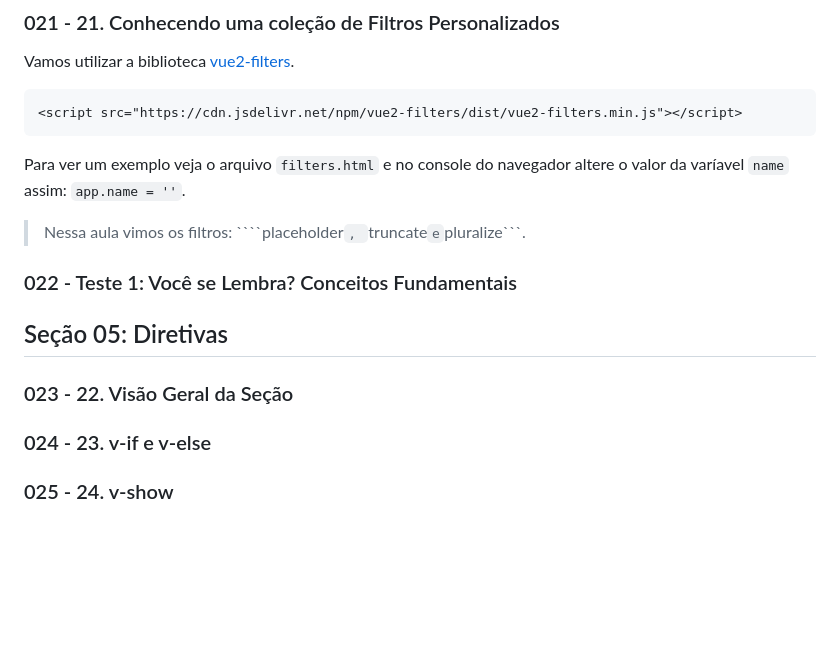
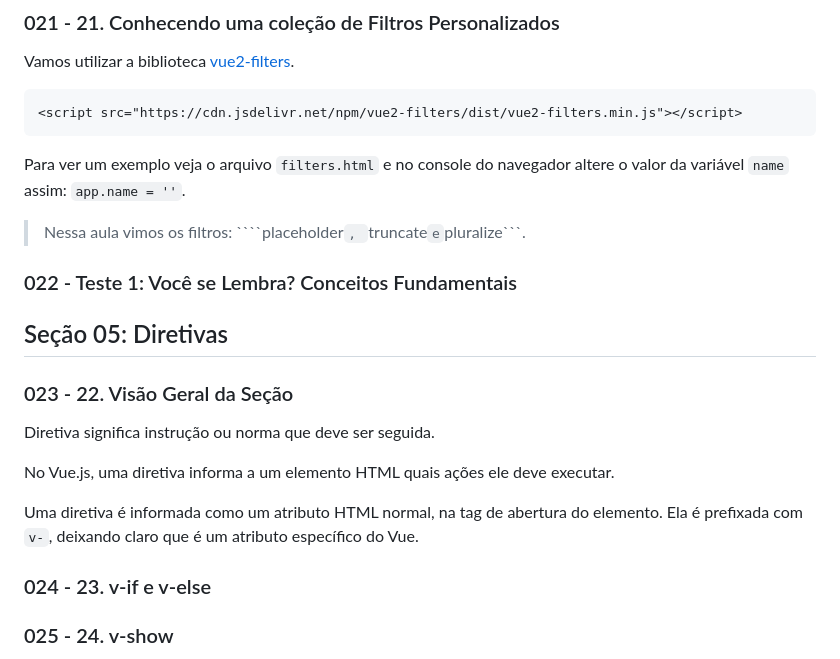
Before and after one commit to mhnx/vue101, a Markdown page: README.md, the part around the change. Drawn GitHub-style; blank space fills up the shorter version.

Commit message:
Introdução às diretivas do Vue.js

`````diff
--- a/README.md
+++ b/README.md
@@ -317,7 +317,7 @@ Vamos utilizar a biblioteca [vue2-filters](https://www.npmjs.com/package/vue2-fi
 <script src="https://cdn.jsdelivr.net/npm/vue2-filters/dist/vue2-filters.min.js"></script>
 ```
 
-Para ver um exemplo veja o arquivo ```filters.html``` e no console do navegador altere o valor da varíavel ```name``` assim: ```app.name = ''```.
+Para ver um exemplo veja o arquivo ```filters.html``` e no console do navegador altere o valor da variável ```name``` assim: ```app.name = ''```.
 
 > Nessa aula vimos os filtros: ````placeholder```, ```truncate``` e ```pluralize```.
 
@@ -325,6 +325,12 @@
 
 ## Seção 05: Diretivas
 ### 023 - 22. Visão Geral da Seção
+Diretiva significa instrução ou norma que deve ser seguida.
+
+No Vue.js, uma diretiva informa a um elemento HTML quais ações ele deve executar.
+
+Uma diretiva é informada como um atributo HTML normal, na tag de abertura do elemento. Ela é prefixada com ```v-```, deixando claro que é um atributo específico do Vue.
+
 ### 024 - 23. v-if e v-else
 ### 025 - 24. v-show
 ### 026 - 25. v-if vs v-show
`````
